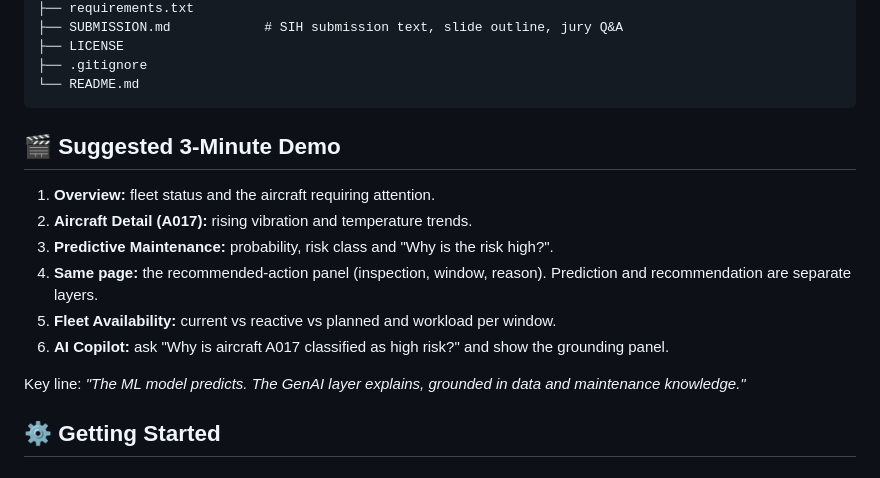
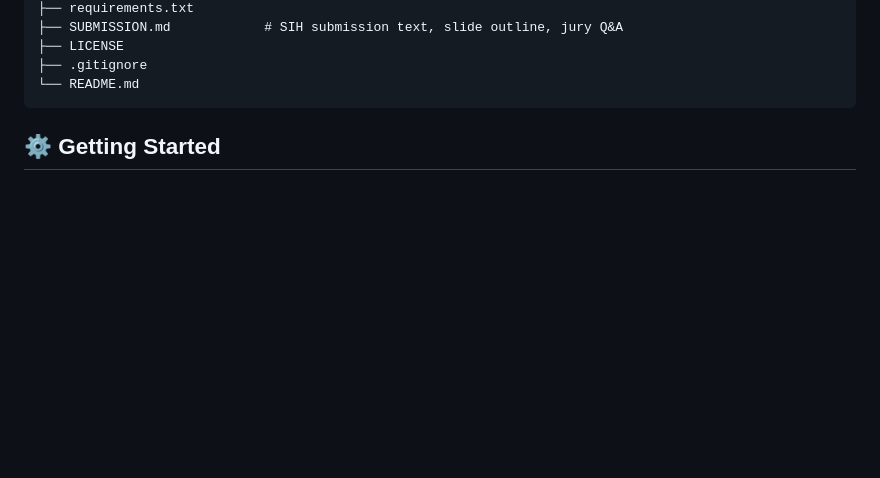
Before and after one commit to preetkukreja556-beep/airpower-pm, a Markdown page: README.md, the part around the change. GitHub-like rendering; blank space fills up the shorter version.

````diff
--- a/README.md
+++ b/README.md
@@ -382,16 +382,6 @@ airpower-pm/
 └── README.md
 ```
 
-## 🎬 Suggested 3-Minute Demo
-
-1. **Overview:** fleet status and the aircraft requiring attention.
-2. **Aircraft Detail (A017):** rising vibration and temperature trends.
-3. **Predictive Maintenance:** probability, risk class and "Why is the risk high?".
-4. **Same page:** the recommended-action panel (inspection, window, reason). Prediction and recommendation are separate layers.
-5. **Fleet Availability:** current vs reactive vs planned and workload per window.
-6. **AI Copilot:** ask "Why is aircraft A017 classified as high risk?" and show the grounding panel.
-
-Key line: *"The ML model predicts. The GenAI layer explains, grounded in data and maintenance knowledge."*
 
 ## ⚙️ Getting Started
 
````
